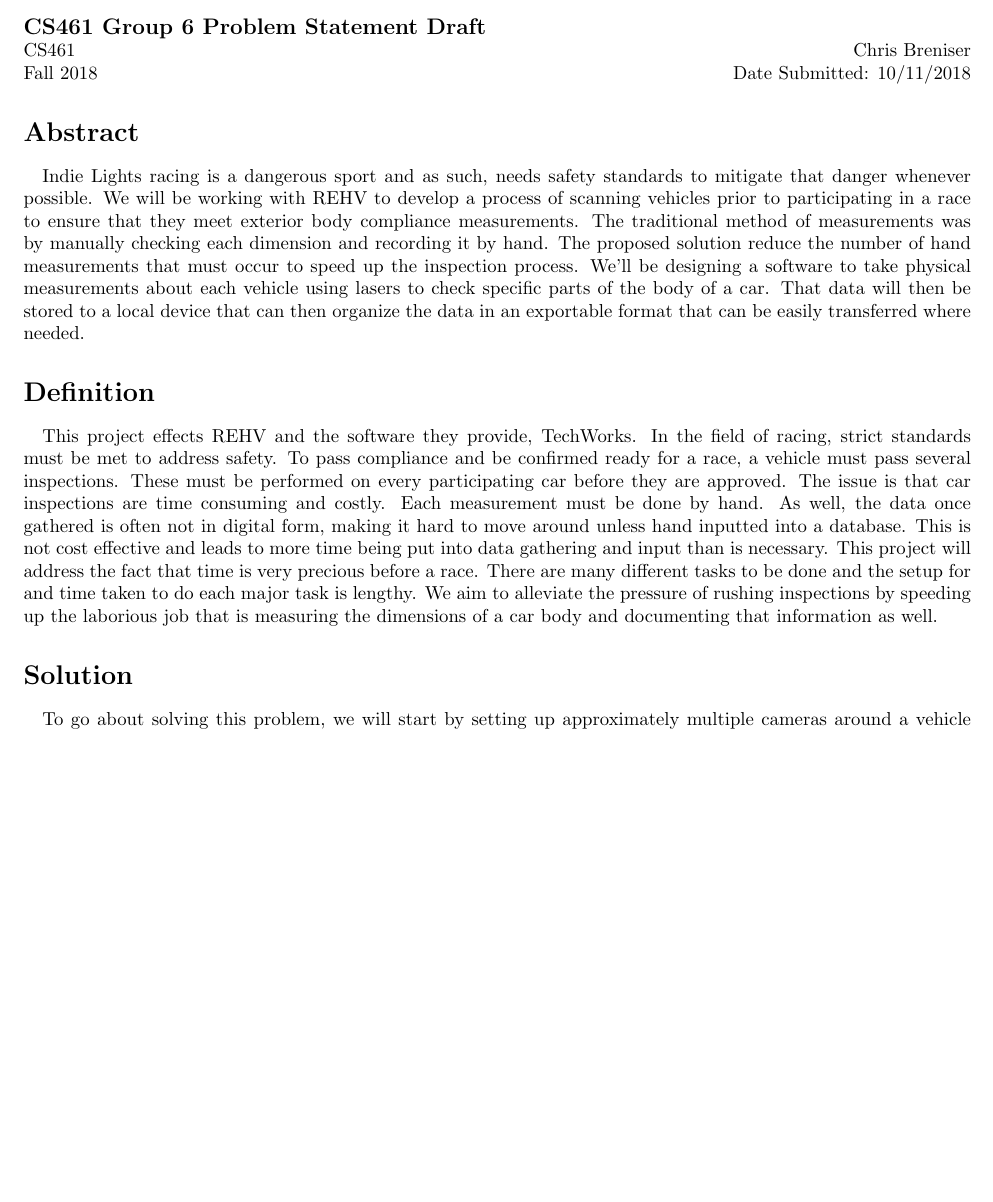
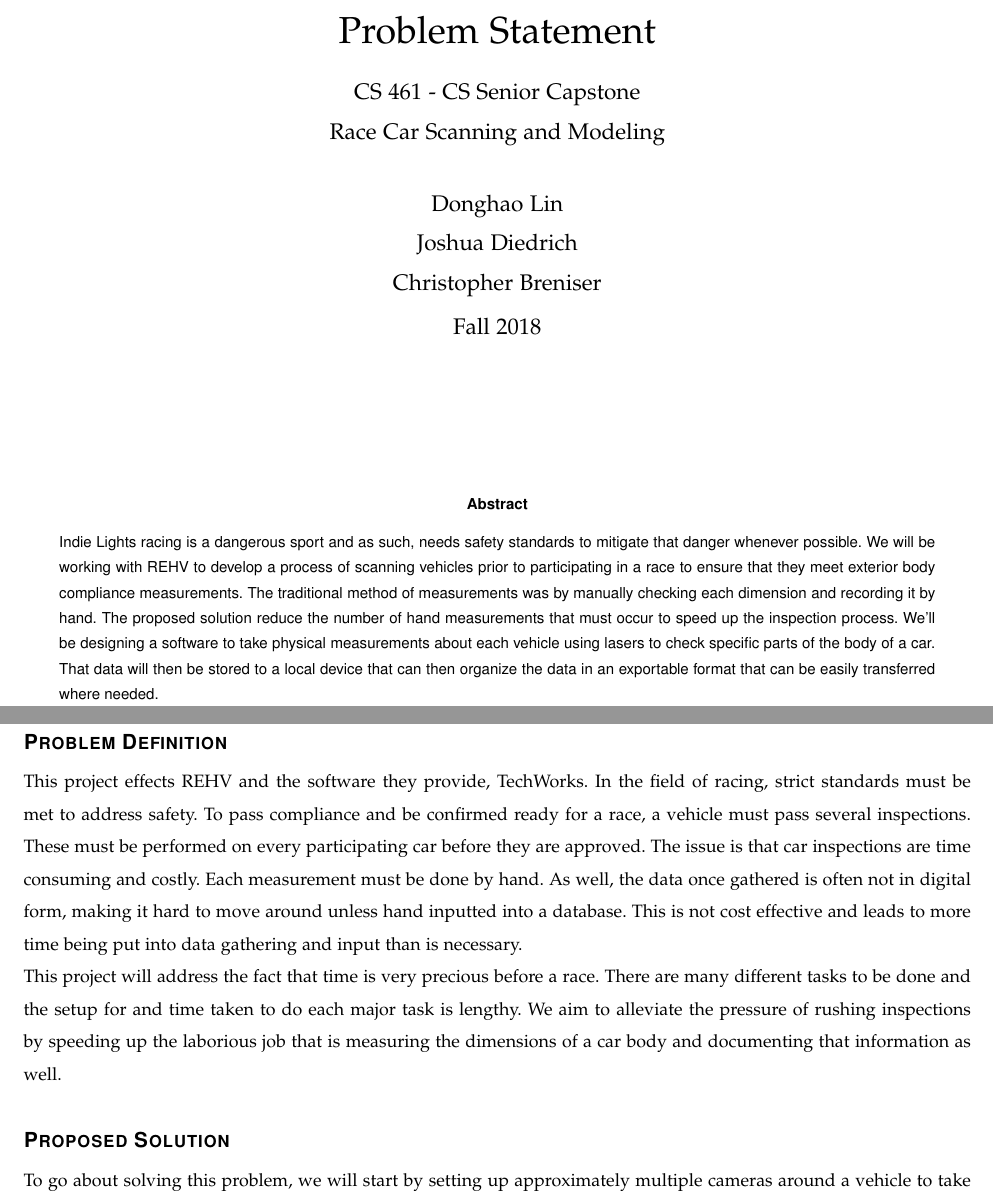
Before and after one commit to Brenisec/Group-6-Race-Car-Scanning-and-Modeling, a LaTeX paper (documents/Problem Statement/writup/main.tex): part of page 1 of 2 before the commit and two parts of pages 1 and 2 of 3 after it, the two joined at a grey line, cut at the place of the change, the shorter picture padded with empty space. Compiled offline with LaTeX, dvips and Ghostscript.

Commit message:
fixed main.tex

```diff
--- a/documents/Problem Statement/writup/main.tex
+++ b/documents/Problem Statement/writup/main.tex
@@ -1,2 +0,0 @@
-\documentclass[a4paper, 10pt, onecolumn]{article}
-\usepackage[letterpaper,margin=0.75in]{geometry}
@@ -4,23 +42,21 @@
 \begin{document}
-\noindent
-\large\textbf{CS461 Group 6 Problem Statement Draft} \hfill \\
-\normalsize CS461 \hfill Chris Breniser \\
-Fall 2018 \hfill Date Submitted: 10/11/2018
 
-\section*{Abstract}
+\title{\huge Problem Statement}
+\subtitle{CS 461 - CS Senior Capstone \\ Race Car Scanning and Modeling}
+\author{Donghao Lin\\ Joshua Diedrich \\Christopher Breniser \\ }
+\date{Fall 2018}
+\maketitle
+\vspace{2cm}
+\begin{abstract}
 
-\paragraph{} Indie Lights racing is a dangerous sport and as such, needs safety standards to mitigate that danger whenever possible. We will be working with REHV to develop a process of scanning vehicles prior to participating in a race to ensure that they meet exterior body compliance measurements. The traditional method of measurements was by manually checking each dimension and recording it by hand. The proposed solution reduce the number of hand measurements that must occur to speed up the inspection process. We'll be designing a software to take physical measurements about each vehicle using lasers to check specific parts of the body of a car. That data will then be stored to a local device that can then organize the data in an exportable format that can be easily transferred where needed.
+\noindent Indie Lights racing is a dangerous sport and as such, needs safety standards to mitigate that danger whenever possible. We will be working with REHV to develop a process of scanning vehicles prior to participating in a race to ensure that they meet exterior body compliance measurements. The traditional method of measurements was by manually checking each dimension and recording it by hand. The proposed solution reduce the number of hand measurements that must occur to speed up the inspection process. We'll be designing a software to take physical measurements about each vehicle using lasers to check specific parts of the body of a car. That data will then be stored to a local device that can then organize the data in an exportable format that can be easily transferred where needed.
+\end{abstract}
+\clearpage
+\section*{Problem Definition}
+This project effects REHV  and the software they provide, TechWorks. In the field of racing, strict standards must be met to address safety. To pass compliance and be confirmed ready for a race, a vehicle must pass several inspections. These must be performed on every participating car before they are approved. The issue is that car inspections are time consuming and costly. Each measurement must be done by hand. As well, the data once gathered is often not in digital form, making it hard to move around unless hand inputted into a database. This is not cost effective and leads to more time being put into data gathering and input than is necessary.
 
-\section*{Definition}
+\noindent This project will address the fact that time is very precious before a race. There are many different tasks to be done and the setup for and time taken to do each major task is lengthy. We aim to alleviate the pressure of rushing inspections by speeding up the laborious job that is measuring the dimensions of a car body and documenting that information as well.
+\section*{Proposed Solution}
 
-\paragraph{} This project effects REHV  and the software they provide, TechWorks.
-In the field of racing, strict standards must be met to address safety. To pass compliance and be confirmed ready for a race, a vehicle must pass several inspections. These must be performed on every participating car before they are approved. The issue is that car inspections are time consuming and costly. Each measurement must be done by hand. As well, the data once gathered is often not in digital form, making it hard to move around unless hand inputted into a database. This is not cost effective and leads to more time being put into data gathering and input than is necessary.
-This project will address the fact that time is very precious before a race. There are many different tasks to be done and the setup for and time taken to do each major task is lengthy. We aim to alleviate the pressure of rushing inspections by speeding up the laborious job that is measuring the dimensions of a car body and documenting that information as well.
+To go about solving this problem, we will start by setting up approximately multiple cameras around a vehicle to take photos from different angles. These cameras will be spaced a predetermined distance from one another, and from the vehicle itself. This will allow us to analyze those photos to create a measurable rendered image of sorts. From this render we will be able to take necessary measurements based on the cameras locations and distance from the vehicle, giving accurate measurements for that vehicle. The images will be taken from just one side and the top of the vehicle with the assumption that the vehicle is symmetrical. These measurements will then be stored in a local file system to which they can be approved and accessed by other TechWorks software needing that data. This camera array will be fitted with coverings over necessary components to alleviate issues brought up by rain, sun and other elements one would expect to see at an outdoor racetrack.
 
-\section*{Solution}
-
-\paragraph{} To go about solving this problem, we will start by setting up approximately multiple cameras around a vehicle to take photos from different angles. These cameras will be spaced a predetermined distance from one another, and from the vehicle itself. This will allow us to analyze those photos to create a measurable rendered image of sorts. From this render we will be able to take necessary measurements based on the cameras locations and distance from the vehicle, giving accurate measurements for that vehicle. The images will be taken from just one side and the top of the vehicle with the assumption that the vehicle is symmetrical. These measurements will then be stored in a local file system to which they can be approved and accessed by other TechWorks software needing that data. This camera array will be fitted with coverings over necessary components to alleviate issues brought up by rain, sun and other elements one would expect to see at an outdoor racetrack.
-
-\paragraph{}The collected data will be send to a local server on site and that information will be stored in the TechWorks software where it can be accessed by techs on site via tablets hooked to the local server over wireless. We are simply integrating the measuring process into the already existing server and communications software distributed to all relevant devices. This will allow a quick method to gather relevant measurement data and disperse it quickly to members for approval and compliance checking.
-
-\newpage
@@ -39 +74,20 @@ This project will address the fact that time is very precious before a race. The
+\clearpage
+
+% \begin{thebibliography}{9}
+% \bibitem{latexcompanion}
+% Michel Goossens, Frank Mittelbach, and Alexander Samarin.
+% \textit{The \LaTeX\ Companion}.
+% Addison-Wesley, Reading, Massachusetts, 1993.
+
+% \bibitem{einstein}
+% Albert Einstein.
+% \textit{Zur Elektrodynamik bewegter K{\"o}rper}. (German)
+% [\textit{On the electrodynamics of moving bodies}].
+% Annalen der Physik, 322(10):891–921, 1905.
+
+% \bibitem{knuthwebsite}
+% Knuth: Computers and Typesetting,
+% \\\texttt{http://www-cs-faculty.stanford.edu/\~{}uno/abcde.html}
+% \end{thebibliography}
+
 \end{document}
```
Also changed, not shown: documents/Problem Statement/writup/main.tex (51 more changed lines).
